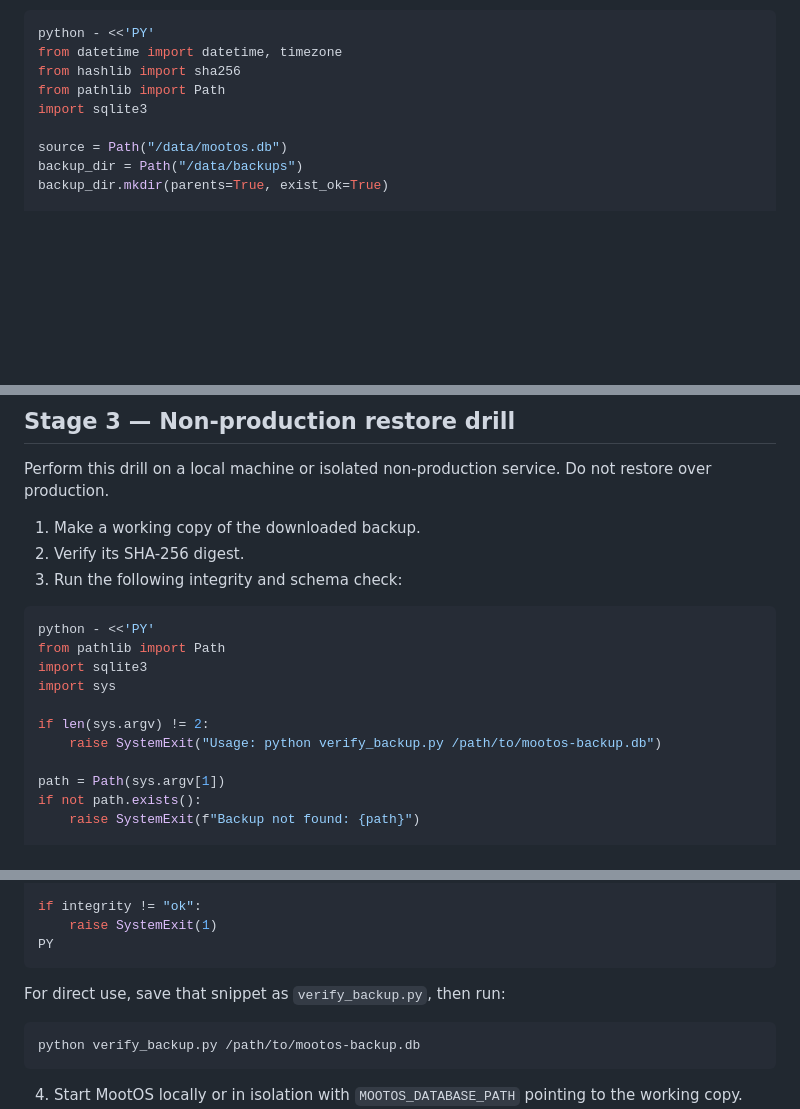
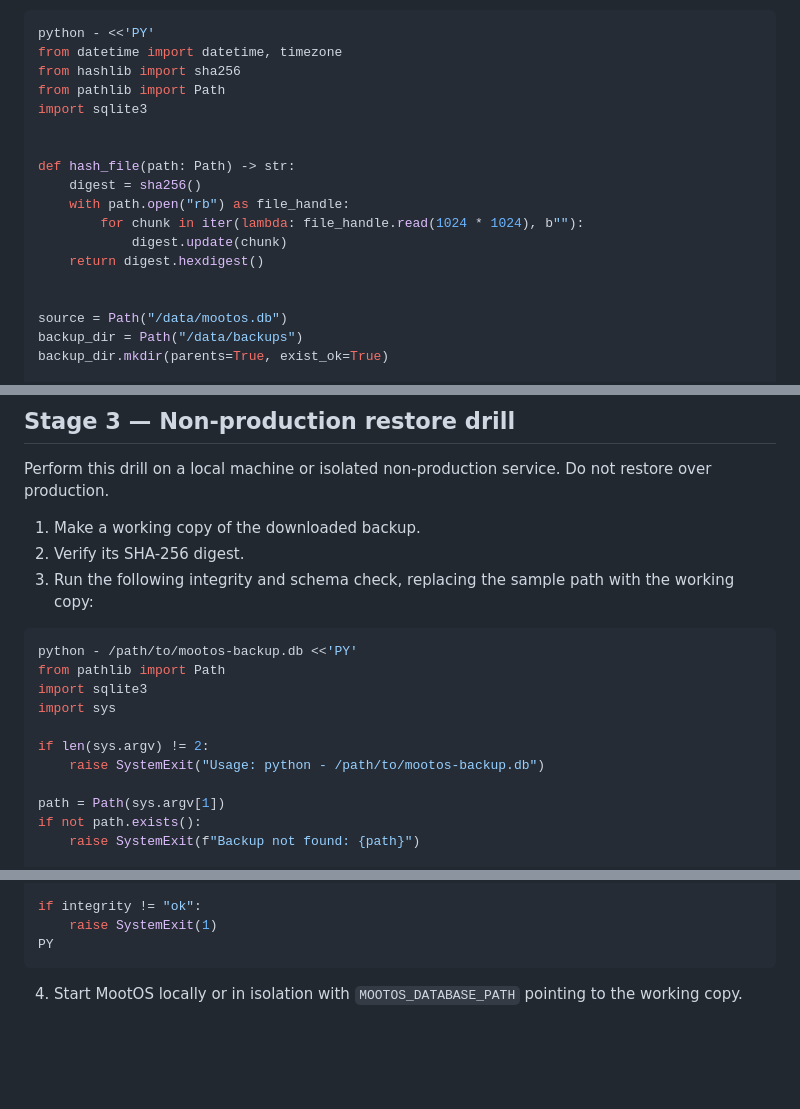
Before and after one commit to mootmoot1/MootOS, a Markdown page: docs/MANUAL_BACKUP_AND_RESTORE.md, 3 parts joined by grey strips. Rendered like a GitHub page; blank space fills up the shorter version.

Commit message:
docs: tighten backup verification commands

````diff
--- a/docs/MANUAL_BACKUP_AND_RESTORE.md
+++ b/docs/MANUAL_BACKUP_AND_RESTORE.md
@@ -30,6 +30,15 @@ from hashlib import sha256
 from pathlib import Path
 import sqlite3
 
+
+def hash_file(path: Path) -> str:
+    digest = sha256()
+    with path.open("rb") as file_handle:
+        for chunk in iter(lambda: file_handle.read(1024 * 1024), b""):
+            digest.update(chunk)
+    return digest.hexdigest()
+
+
 source = Path("/data/mootos.db")
 backup_dir = Path("/data/backups")
 backup_dir.mkdir(parents=True, exist_ok=True)
@@ -105,16 +114,16 @@ Perform this drill on a local machine or isolated non-production service. Do not
 
 1. Make a working copy of the downloaded backup.
 2. Verify its SHA-256 digest.
-3. Run the following integrity and schema check:
+3. Run the following integrity and schema check, replacing the sample path with the working copy:
 
 ```bash
-python - <<'PY'
+python - /path/to/mootos-backup.db <<'PY'
 from pathlib import Path
 import sqlite3
 import sys
 
 if len(sys.argv) != 2:
-    raise SystemExit("Usage: python verify_backup.py /path/to/mootos-backup.db")
+    raise SystemExit("Usage: python - /path/to/mootos-backup.db")
 
 path = Path(sys.argv[1])
 if not path.exists():
@@ -142,12 +151,6 @@ print(f"memories={memories}")
 if integrity != "ok":
     raise SystemExit(1)
 PY
-```
-
-For direct use, save that snippet as `verify_backup.py`, then run:
-
-```bash
-python verify_backup.py /path/to/mootos-backup.db
 ```
 
 4. Start MootOS locally or in isolation with `MOOTOS_DATABASE_PATH` pointing to the working copy.
````
Also changed, not shown: other parts of docs/MANUAL_BACKUP_AND_RESTORE.md (+1 -1 lines).
